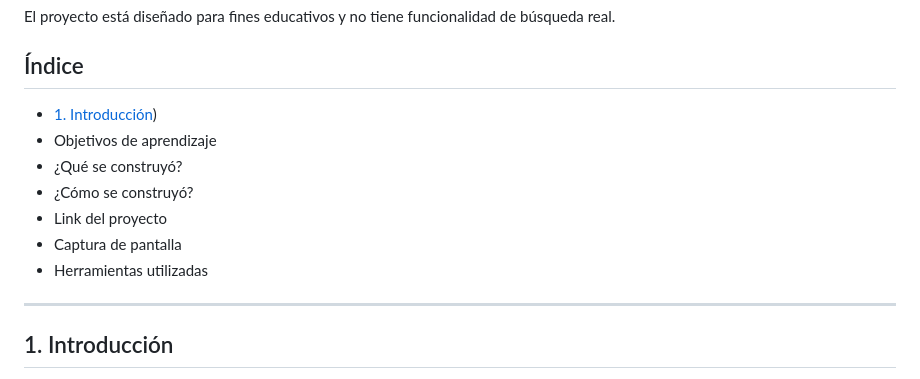
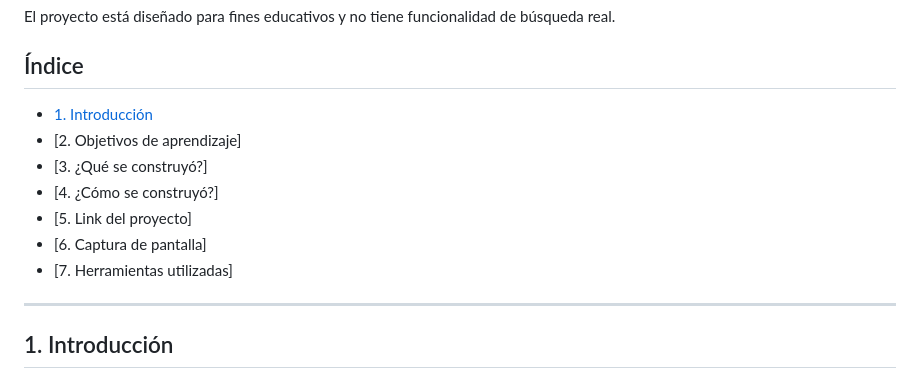
Before and after one commit to MajoSanz/ClonGoogle-b4-g2, a Markdown page: README.md, the part around the change. Drawn GitHub-style.

```diff
--- a/README.md
+++ b/README.md
@@ -6,13 +6,13 @@ El proyecto está diseñado para fines educativos y no tiene funcionalidad de b
 
 ## Índice
 
-* [1. Introducción](https://github.com/MajoSanz/ClonGoogle-b4-g2/blob/main/README.md#1-introducci%C3%B3n))
-* Objetivos de aprendizaje
-* ¿Qué se construyó?
-* ¿Cómo se construyó?
-* Link del proyecto
-* Captura de pantalla
-* Herramientas utilizadas
+* [1. Introducción](https://github.com/MajoSanz/ClonGoogle-b4-g2/blob/main/README.md#1-introducci%C3%B3n)
+* [2. Objetivos de aprendizaje]
+* [3. ¿Qué se construyó?]
+* [4. ¿Cómo se construyó?]
+* [5. Link del proyecto]
+* [6. Captura de pantalla]
+* [7. Herramientas utilizadas]
 
 ****
 
```
